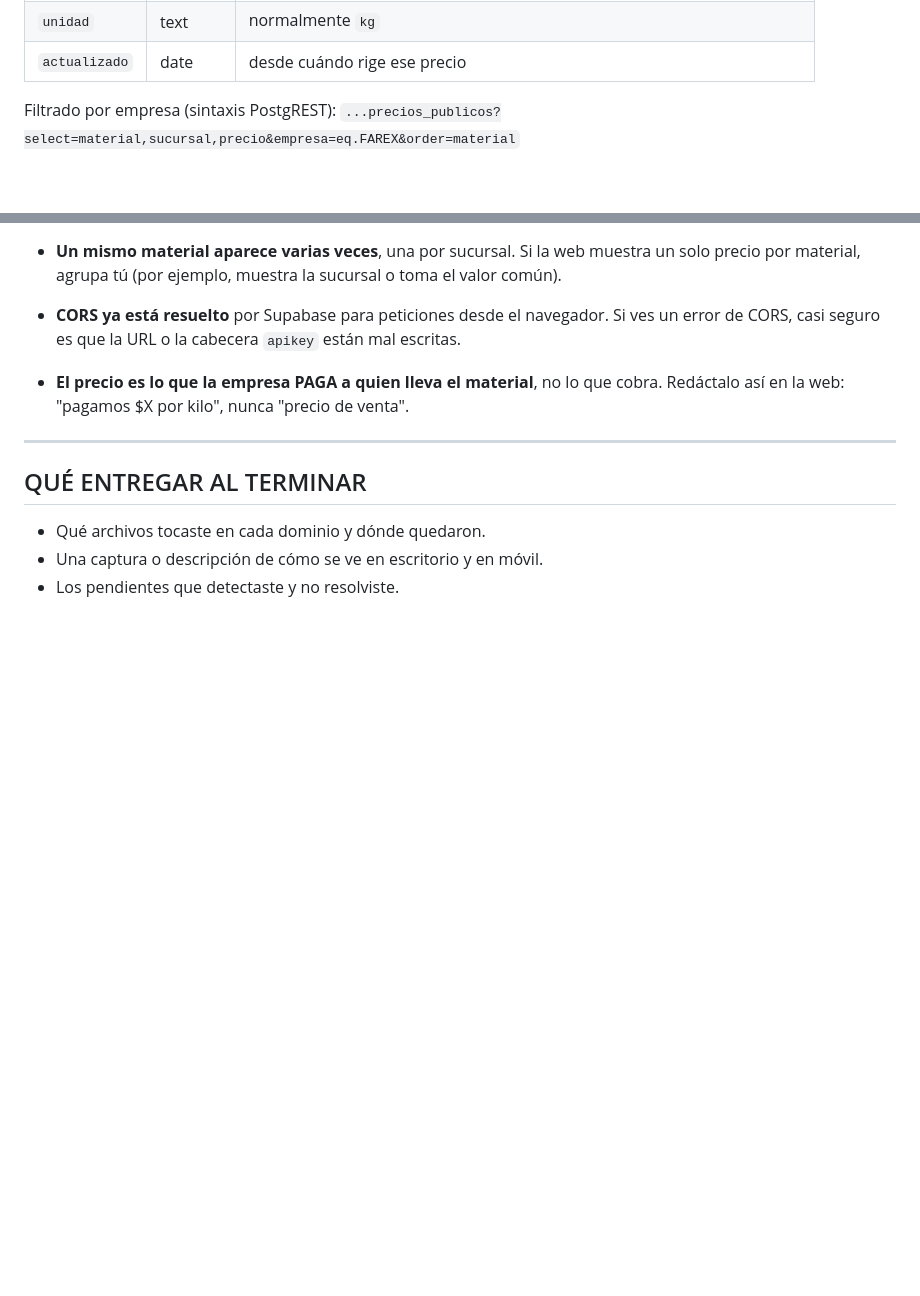
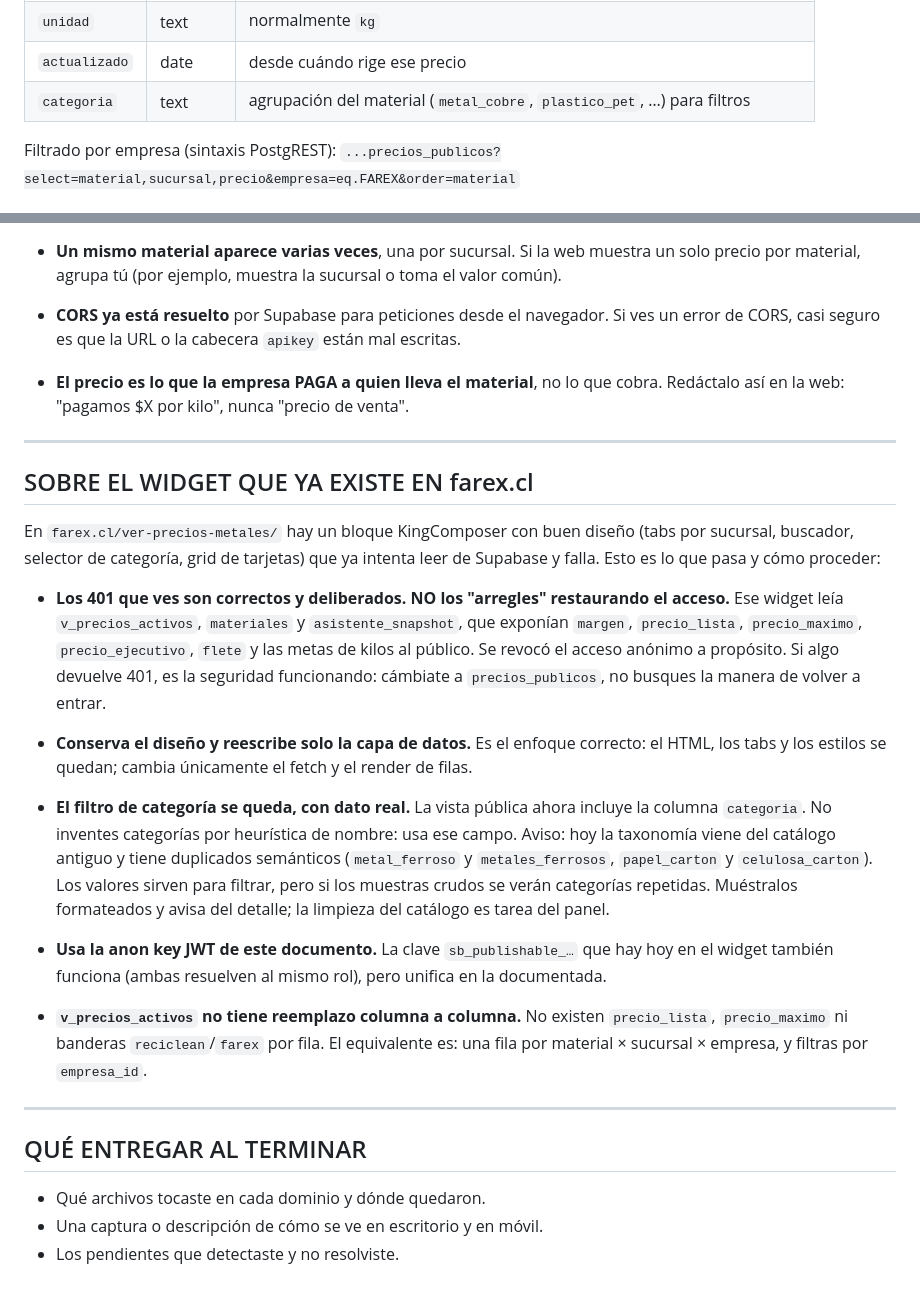
Before and after one commit to dusanarancibia-cpu/frontend-reciclean, a Markdown page: public-web/PROMPT-CPANEL.md, 2 parts joined by grey strips. Rendered like a GitHub page; blank space fills up the shorter version.

Commit message:
docs(cpanel): responder hallazgos de farex.cl y publicar categoria
- Documenta que los 401 del widget viejo son deliberados: leia margenes y
  precios internos desde v_precios_activos y asistente_snapshot.
- Agrega la columna categoria a la tabla de la vista publica, para que el
  filtro del widget use dato real en vez de adivinar por nombre.
- Advierte de los duplicados semanticos en la taxonomia heredada.

Co-Authored-By: Claude Opus 4.8 <noreply@anthropic.com>

```diff
--- a/public-web/PROMPT-CPANEL.md
+++ b/public-web/PROMPT-CPANEL.md
@@ -51,6 +51,7 @@ Columnas exactas (verificadas contra el esquema real):
 | `precio` | numeric | **CLP por unidad. Es lo que la empresa LE PAGA a quien trae el material** |
 | `unidad` | text | normalmente `kg` |
 | `actualizado` | date | desde cuándo rige ese precio |
+| `categoria` | text | agrupación del material (`metal_cobre`, `plastico_pet`, …) para filtros |
 
 Filtrado por empresa (sintaxis PostgREST):
 `...precios_publicos?select=material,sucursal,precio&empresa=eq.FAREX&order=material`
@@ -153,6 +154,37 @@ Si prefieres no cargar el SDK, `fetch` directo a la URL REST funciona igual de b
 
 ---
 
+## SOBRE EL WIDGET QUE YA EXISTE EN farex.cl
+
+En `farex.cl/ver-precios-metales/` hay un bloque KingComposer con buen diseño (tabs por
+sucursal, buscador, selector de categoría, grid de tarjetas) que ya intenta leer de Supabase
+y falla. Esto es lo que pasa y cómo proceder:
+
+- **Los 401 que ves son correctos y deliberados. NO los "arregles" restaurando el acceso.**
+  Ese widget leía `v_precios_activos`, `materiales` y `asistente_snapshot`, que exponían
+  `margen`, `precio_lista`, `precio_maximo`, `precio_ejecutivo`, `flete` y las metas de kilos
+  al público. Se revocó el acceso anónimo a propósito. Si algo devuelve 401, es la seguridad
+  funcionando: cámbiate a `precios_publicos`, no busques la manera de volver a entrar.
+
+- **Conserva el diseño y reescribe solo la capa de datos.** Es el enfoque correcto: el HTML,
+  los tabs y los estilos se quedan; cambia únicamente el fetch y el render de filas.
+
+- **El filtro de categoría se queda, con dato real.** La vista pública ahora incluye la
+  columna `categoria`. No inventes categorías por heurística de nombre: usa ese campo.
+  Aviso: hoy la taxonomía viene del catálogo antiguo y tiene duplicados semánticos
+  (`metal_ferroso` y `metales_ferrosos`, `papel_carton` y `celulosa_carton`). Los valores
+  sirven para filtrar, pero si los muestras crudos se verán categorías repetidas.
+  Muéstralos formateados y avisa del detalle; la limpieza del catálogo es tarea del panel.
+
+- **Usa la anon key JWT de este documento.** La clave `sb_publishable_…` que hay hoy en el
+  widget también funciona (ambas resuelven al mismo rol), pero unifica en la documentada.
+
+- **`v_precios_activos` no tiene reemplazo columna a columna.** No existen `precio_lista`,
+  `precio_maximo` ni banderas `reciclean`/`farex` por fila. El equivalente es: una fila por
+  material × sucursal × empresa, y filtras por `empresa_id`.
+
+---
+
 ## QUÉ ENTREGAR AL TERMINAR
 
 - Qué archivos tocaste en cada dominio y dónde quedaron.
```
